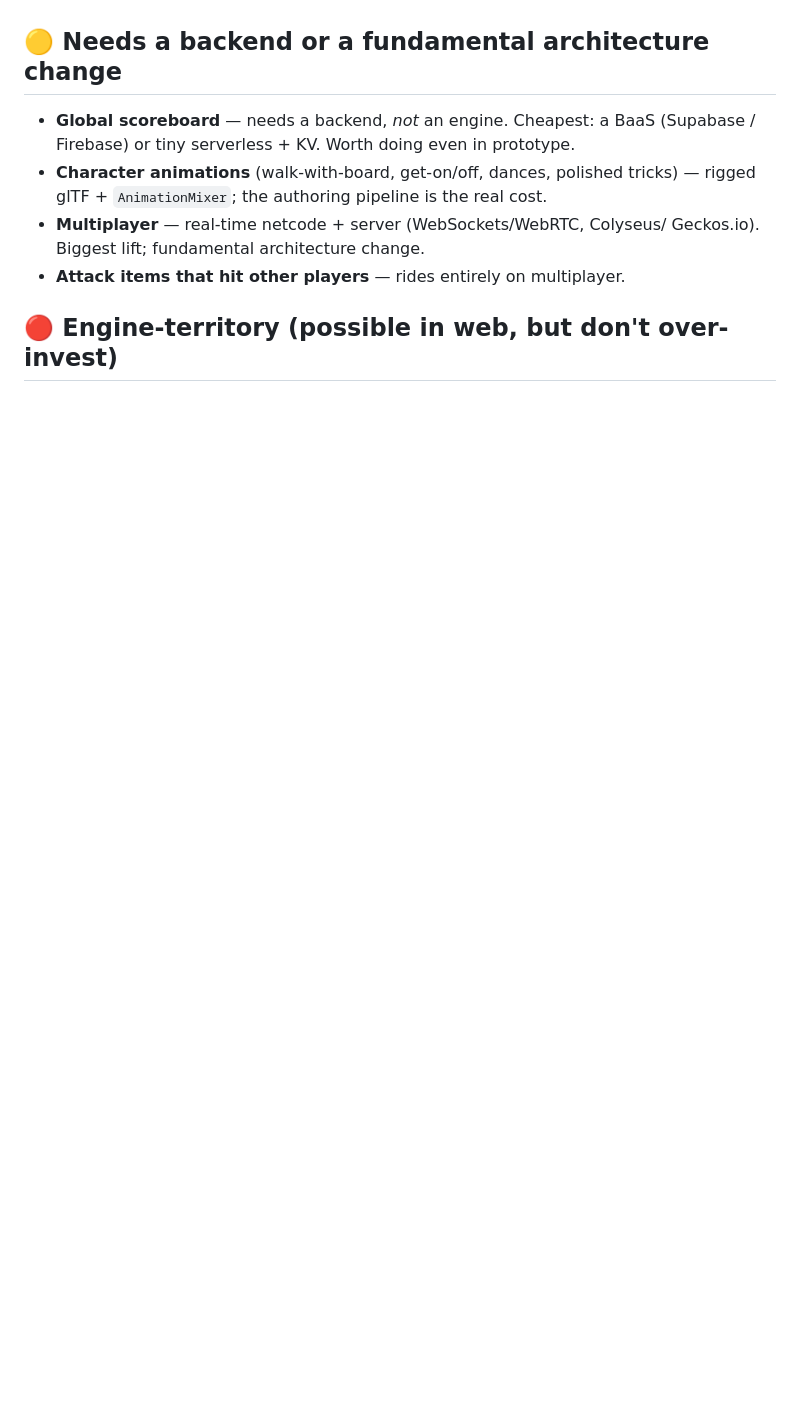
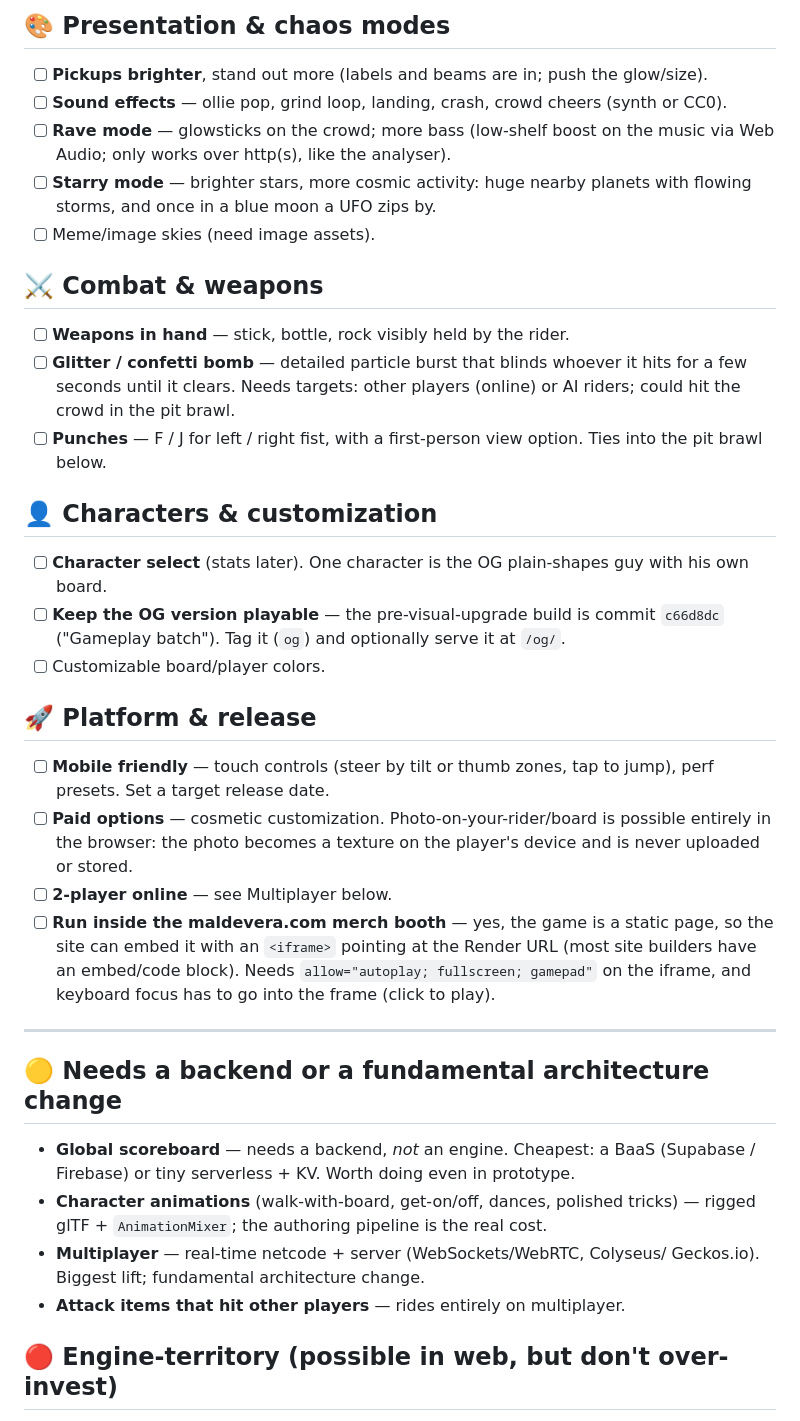
Before and after one commit to JacobDChamberlain/DownhillLongboardDomination, a Markdown page: ROADMAP.md, the part around one of its changes. GitHub-like rendering; blank space fills up the shorter version.

```diff
--- a/ROADMAP.md
+++ b/ROADMAP.md
@@ -33,3 +80,40 @@ aberration; HDRI + textured tarmac need asset files).
+## 🎨 Presentation & chaos modes
+- [ ] **Pickups brighter**, stand out more (labels and beams are in; push the glow/size).
+- [ ] **Sound effects** — ollie pop, grind loop, landing, crash, crowd cheers (synth or CC0).
+- [ ] **Rave mode** — glowsticks on the crowd; more bass (low-shelf boost on the music via Web
+  Audio; only works over http(s), like the analyser).
+- [ ] **Starry mode** — brighter stars, more cosmic activity: huge nearby planets with flowing
+  storms, and once in a blue moon a UFO zips by.
+- [ ] Meme/image skies (need image assets).
+
+## ⚔️ Combat & weapons
+- [ ] **Weapons in hand** — stick, bottle, rock visibly held by the rider.
+- [ ] **Glitter / confetti bomb** — detailed particle burst that blinds whoever it hits for a few
+  seconds until it clears. Needs targets: other players (online) or AI riders; could hit the
+  crowd in the pit brawl.
+- [ ] **Punches** — F / J for left / right fist, with a first-person view option. Ties into the
+  pit brawl below.
+
+## 👤 Characters & customization
+- [ ] **Character select** (stats later). One character is the OG plain-shapes guy with his own
+  board.
+- [ ] **Keep the OG version playable** — the pre-visual-upgrade build is commit `c66d8dc`
+  ("Gameplay batch"). Tag it (`og`) and optionally serve it at `/og/`.
+- [ ] Customizable board/player colors.
+
+## 🚀 Platform & release
+- [ ] **Mobile friendly** — touch controls (steer by tilt or thumb zones, tap to jump), perf
+  presets. Set a target release date.
+- [ ] **Paid options** — cosmetic customization. Photo-on-your-rider/board is possible entirely
+  in the browser: the photo becomes a texture on the player's device and is never uploaded
+  or stored.
+- [ ] **2-player online** — see Multiplayer below.
+- [ ] **Run inside the maldevera.com merch booth** — yes, the game is a static page, so the site
+  can embed it with an `<iframe>` pointing at the Render URL (most site builders have an
+  embed/code block). Needs `allow="autoplay; fullscreen; gamepad"` on the iframe, and keyboard
+  focus has to go into the frame (click to play).
+
+---
 
 ## 🟡 Needs a backend or a fundamental architecture change
 - **Global scoreboard** — needs a backend, *not* an engine. Cheapest: a BaaS
```
Also changed, not shown: other parts of ROADMAP.md (+55 -8 lines).
